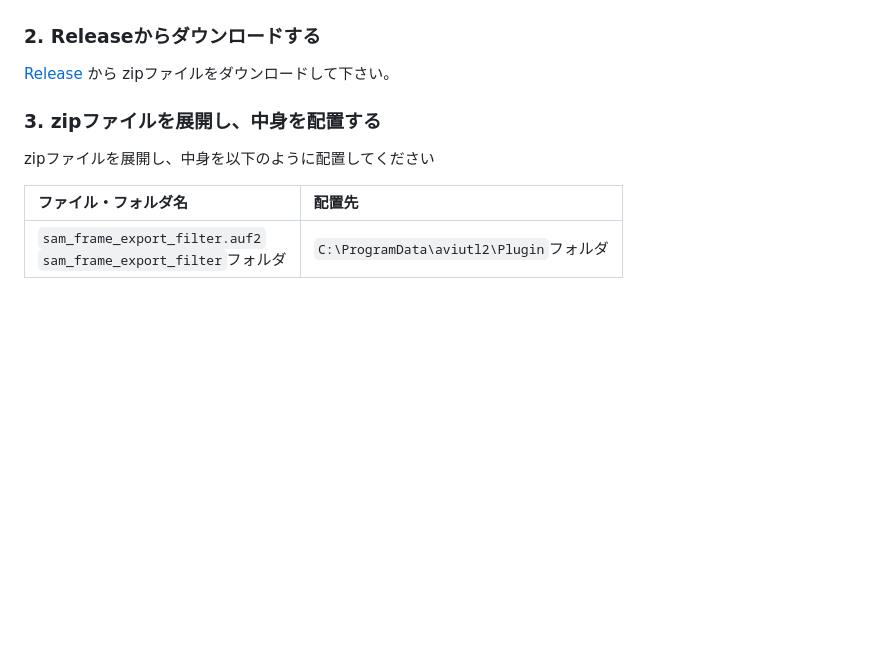
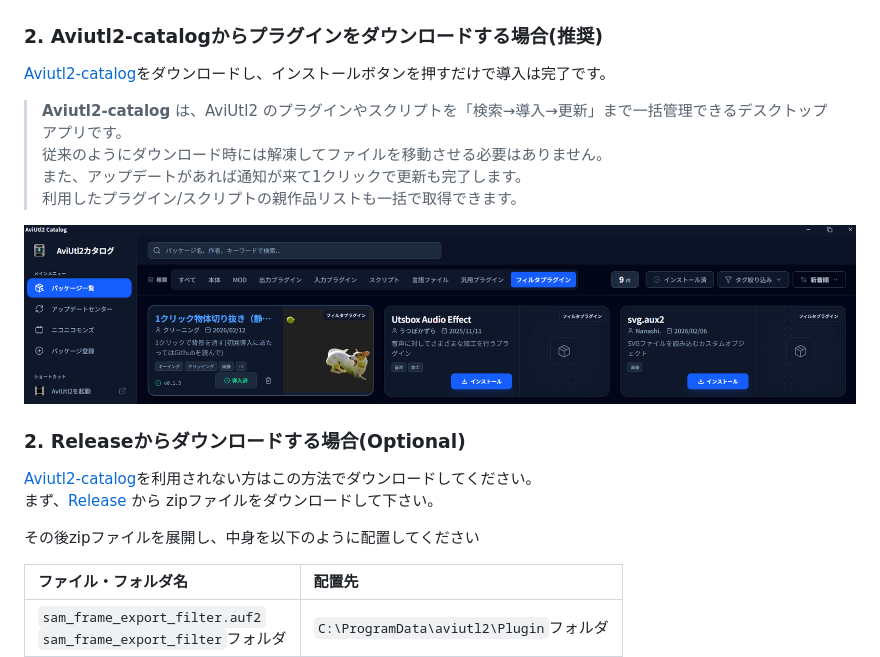
Before and after one commit to clean262/sam_frame_export_filter, a Markdown page: README.md, the part around the change. Rendered like a GitHub page; pictures changed too: assets/catalog.png (added); blank space fills up the shorter version.

Commit message:
Docs: README

```diff
--- a/README.md
+++ b/README.md
@@ -39,11 +39,21 @@ MetaのSAMを用いています。
 
 ![check web gpu usage](assets/webgpu.png?raw=true)
 
-### 2. Releaseからダウンロードする
-[Release](https://github.com/clean262/sam_frame_export_filter/releases/latest) から zipファイルをダウンロードして下さい。
+### 2. Aviutl2-catalogからプラグインをダウンロードする場合(推奨)
+[Aviutl2-catalog](https://github.com/Neosku/aviutl2-catalog)をダウンロードし、インストールボタンを押すだけで導入は完了です。
 
-### 3. zipファイルを展開し、中身を配置する
-zipファイルを展開し、中身を以下のように配置してください
+> **Aviutl2-catalog** は、AviUtl2 のプラグインやスクリプトを「検索→導入→更新」まで一括管理できるデスクトップアプリです。<br>
+> 従来のようにダウンロード時には解凍してファイルを移動させる必要はありません。<br>
+また、アップデートがあれば通知が来て1クリックで更新も完了します。<br>
+> 利用したプラグイン/スクリプトの親作品リストも一括で取得できます。
+
+![catalog](assets/catalog.png?raw=true)
+
+### 2. Releaseからダウンロードする場合(Optional)
+[Aviutl2-catalog](https://github.com/Neosku/aviutl2-catalog)を利用されない方はこの方法でダウンロードしてください。<br>
+まず、[Release](https://github.com/clean262/sam_frame_export_filter/releases/latest) から zipファイルをダウンロードして下さい。
+
+その後zipファイルを展開し、中身を以下のように配置してください
 
 |ファイル・フォルダ名|配置先|
 |:---|:---|
```
